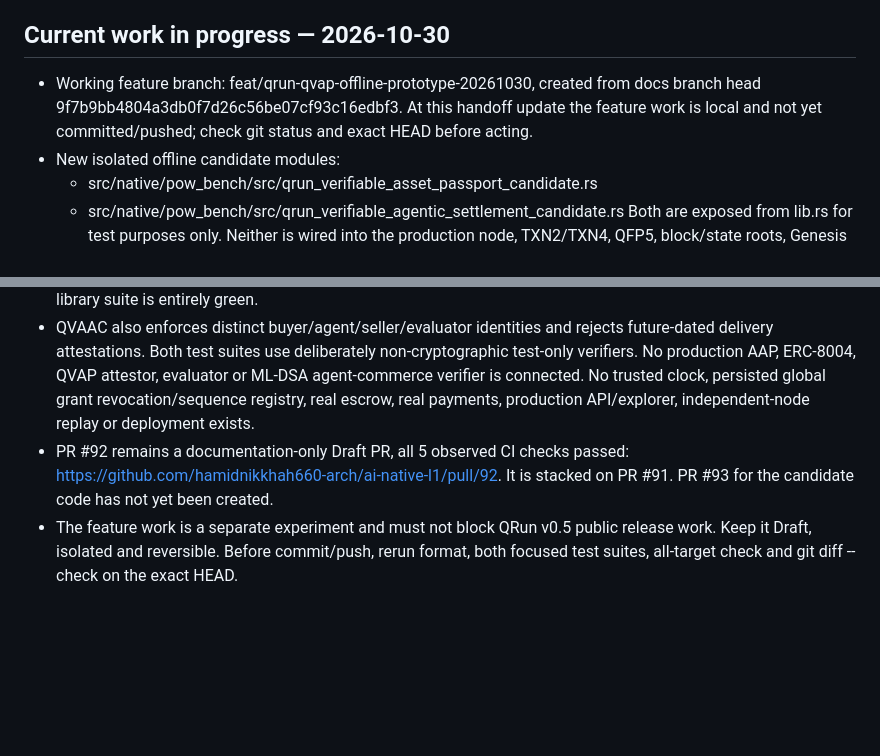
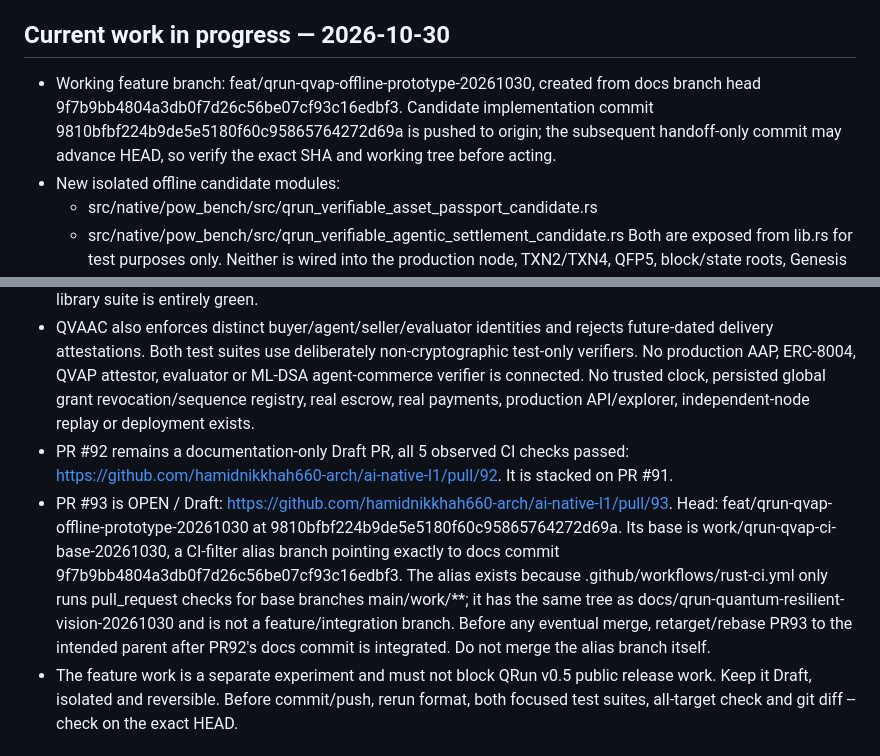
Before and after one commit to hamidnikkhah660-arch/ai-native-l1, a Markdown page: NEXT_AGENT_HANDOFF.md, 2 parts joined by grey strips. Rendered like a GitHub page; blank space fills up the shorter version.

Commit message:
docs(qrun): record QVAAC CI stack handoff

```diff
--- a/NEXT_AGENT_HANDOFF.md
+++ b/NEXT_AGENT_HANDOFF.md
@@ -37,7 +37,7 @@ At last verification:
 
 ## Current work in progress — 2026-10-30
 
-- Working feature branch: feat/qrun-qvap-offline-prototype-20261030, created from docs branch head 9f7b9bb4804a3db0f7d26c56be07cf93c16edbf3. At this handoff update the feature work is local and not yet committed/pushed; check git status and exact HEAD before acting.
+- Working feature branch: feat/qrun-qvap-offline-prototype-20261030, created from docs branch head 9f7b9bb4804a3db0f7d26c56be07cf93c16edbf3. Candidate implementation commit 9810bfbf224b9de5e5180f60c95865764272d69a is pushed to origin; the subsequent handoff-only commit may advance HEAD, so verify the exact SHA and working tree before acting.
 - New isolated offline candidate modules:
   - src/native/pow_bench/src/qrun_verifiable_asset_passport_candidate.rs
   - src/native/pow_bench/src/qrun_verifiable_agentic_settlement_candidate.rs
@@ -45,7 +45,8 @@ At last verification:
 - Focused verification on current code: QVAP 15/15 tests passed; QVAAC 16/16 passed; cargo +stable check --all-targets --locked --offline passed; git diff --check passed. Existing unrelated repository warnings remain.
 - A previous full library test run yielded 962 passed / 1 failed due to a Windows multi-process reward-pool writer file-I/O error (Access Denied / path not found); the one test passed when rerun in isolation. Do not claim the full library suite is entirely green.
 - QVAAC also enforces distinct buyer/agent/seller/evaluator identities and rejects future-dated delivery attestations. Both test suites use deliberately non-cryptographic test-only verifiers. No production AAP, ERC-8004, QVAP attestor, evaluator or ML-DSA agent-commerce verifier is connected. No trusted clock, persisted global grant revocation/sequence registry, real escrow, real payments, production API/explorer, independent-node replay or deployment exists.
-- PR #92 remains a documentation-only Draft PR, all 5 observed CI checks passed: https://github.com/hamidnikkhah660-arch/ai-native-l1/pull/92. It is stacked on PR #91. PR #93 for the candidate code has not yet been created.
+- PR #92 remains a documentation-only Draft PR, all 5 observed CI checks passed: https://github.com/hamidnikkhah660-arch/ai-native-l1/pull/92. It is stacked on PR #91.
+- PR #93 is OPEN / Draft: https://github.com/hamidnikkhah660-arch/ai-native-l1/pull/93. Head: feat/qrun-qvap-offline-prototype-20261030 at 9810bfbf224b9de5e5180f60c95865764272d69a. Its base is work/qrun-qvap-ci-base-20261030, a CI-filter alias branch pointing exactly to docs commit 9f7b9bb4804a3db0f7d26c56be07cf93c16edbf3. The alias exists because .github/workflows/rust-ci.yml only runs pull_request checks for base branches main/work/**; it has the same tree as docs/qrun-quantum-resilient-vision-20261030 and is not a feature/integration branch. Before any eventual merge, retarget/rebase PR93 to the intended parent after PR92's docs commit is integrated. Do not merge the alias branch itself.
 - The feature work is a separate experiment and must not block QRun v0.5 public release work. Keep it Draft, isolated and reversible. Before commit/push, rerun format, both focused test suites, all-target check and git diff --check on the exact HEAD.
 
 ## Current technical truth
```
